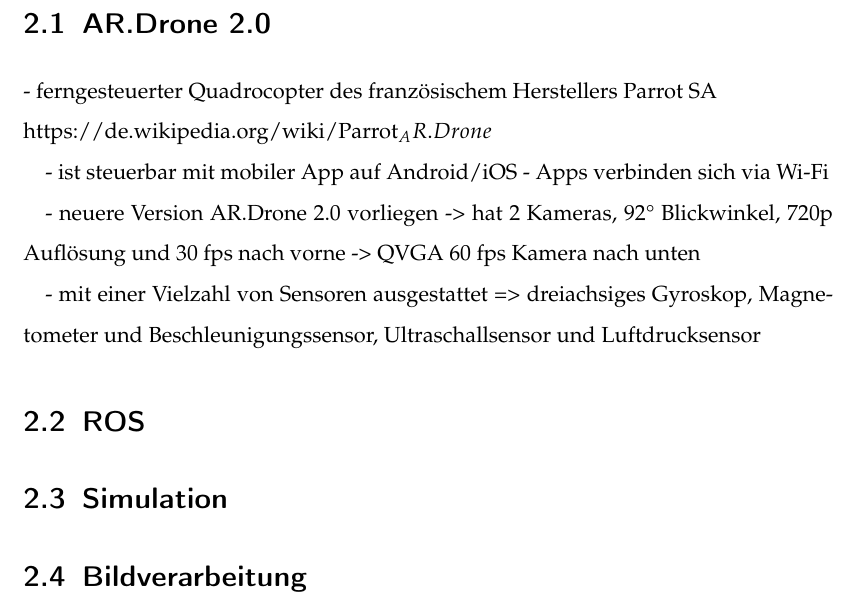
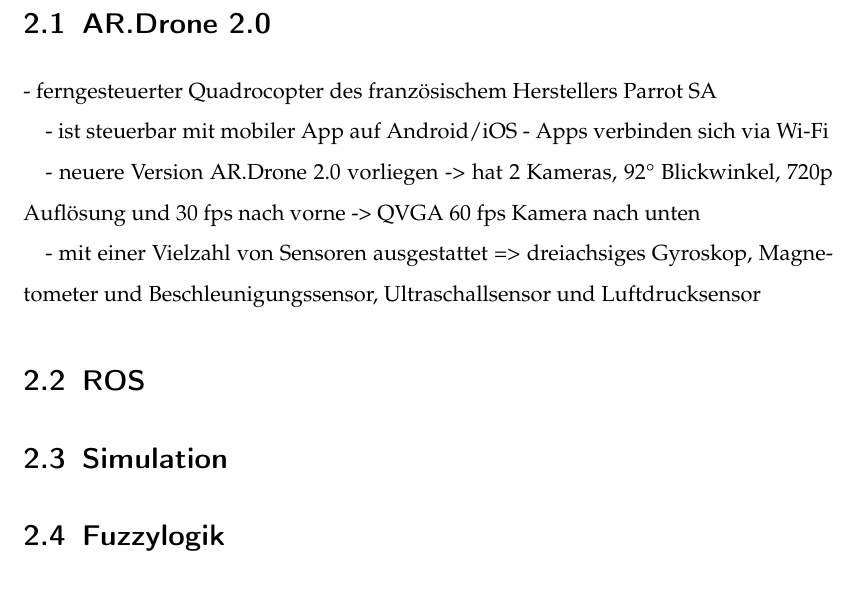
Before and after one commit to Shark919/Studienarbeit, a LaTeX document (Studienarbeit.tex, which reads Inhalt/vorlagen.tex): part of page 10 of 14, cut so that both start at the same text. Compiled offline with pdfLaTeX.

Commit message:
inhaltsangabe

```diff
--- a/Inhalt/vorlagen.tex
+++ b/Inhalt/vorlagen.tex
@@ -3,7 +3,7 @@
 
 \section{AR.Drone 2.0}
 
-- ferngesteuerter Quadrocopter des französischem Herstellers Parrot SA \\https://de.wikipedia.org/wiki/Parrot_AR.Drone
+- ferngesteuerter Quadrocopter des französischem Herstellers Parrot SA %https://de.wikipedia.org/wiki/Parrot_AR.Drone
 
 - ist steuerbar mit mobiler App auf Android/iOS
 - Apps verbinden sich via Wi-Fi
@@ -22,5 +22,4 @@
 
 \section{Simulation}
 
-
-\section{Bildverarbeitung}
+\section{Fuzzylogik}
```
Also changed, not shown: Studienarbeit.pdf, 6 other files.
